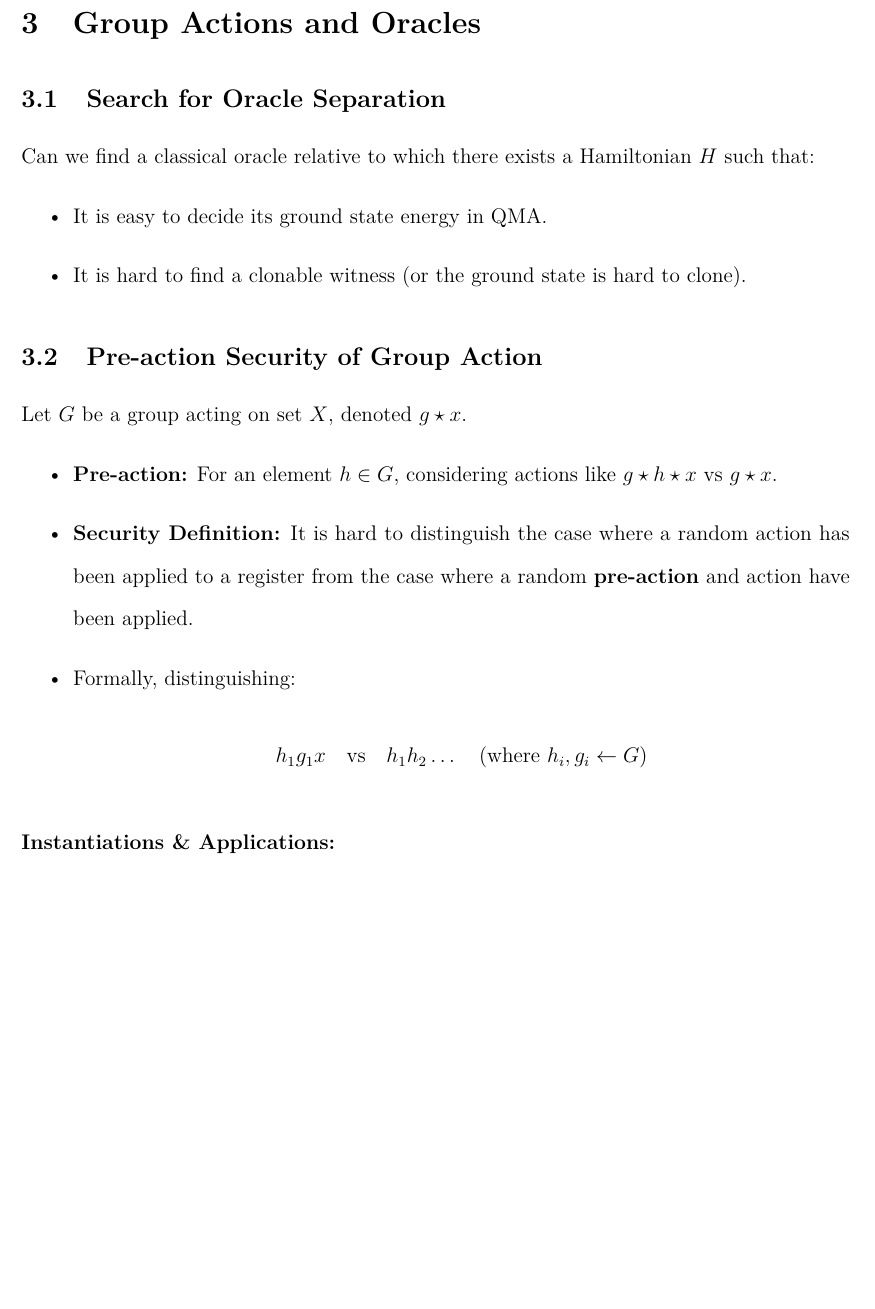
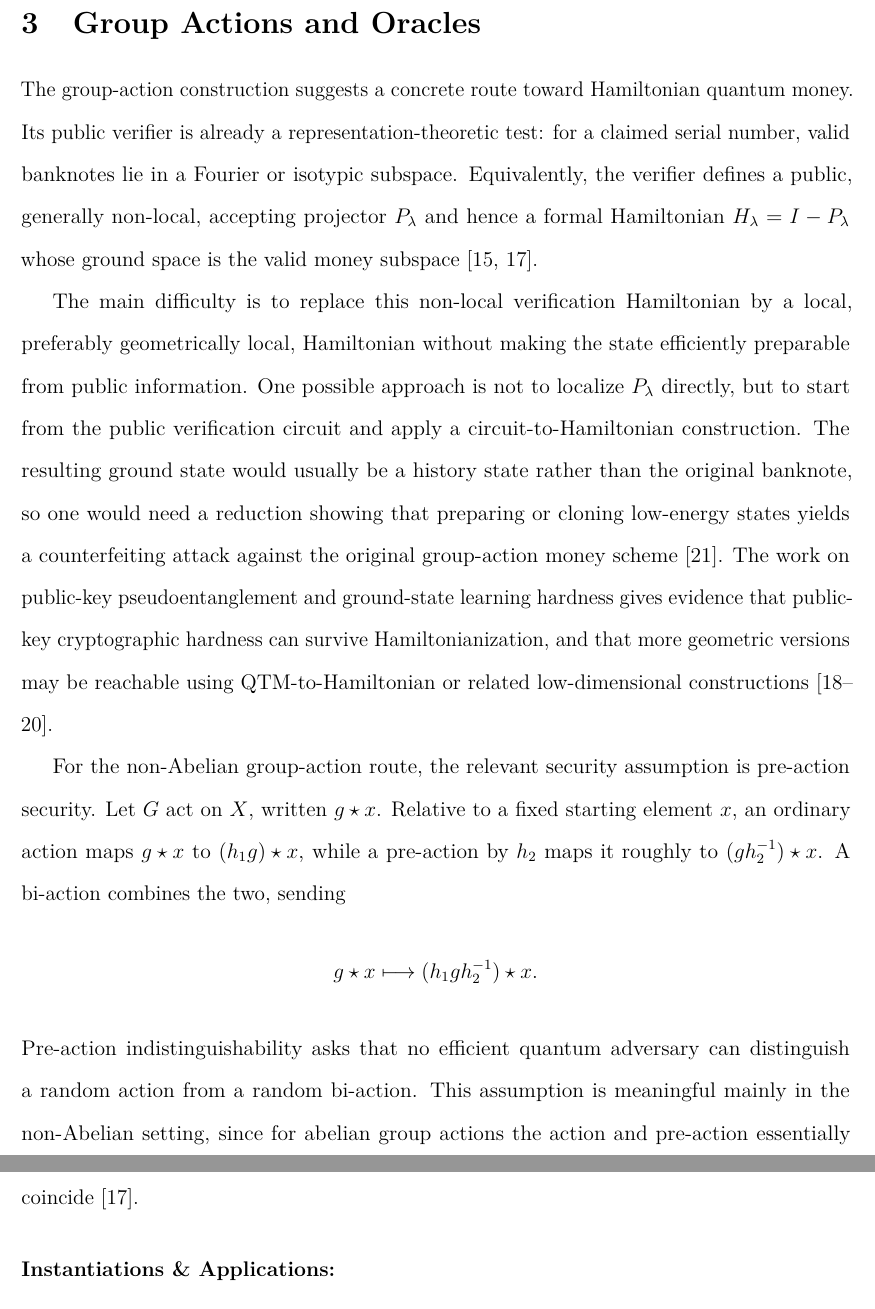
Before and after one commit to Xiaoyu-Ouyang/Proposition2, a LaTeX paper (main.tex): part of page 13 of 16 before the commit and two parts of pages 13 and 14 of 16 after it, the two joined at a grey line, cut so that both start at the same text, the shorter picture padded with empty space. Compiled offline with pdfLaTeX.

Commit message:
Rewrite group action Hamiltonian route

```diff
--- a/main.tex
+++ b/main.tex
@@ -291,21 +291,24 @@ The QMA witness is the top singular vector for this operator. The key intuition
 
 \section{Group Actions and Oracles}
 
-\subsection{Search for Oracle Separation}
-Can we find a classical oracle relative to which there exists a Hamiltonian $H$ such that:
-\begin{itemize}
-    \item It is easy to decide its ground state energy in QMA.
-    \item It is hard to find a clonable witness (or the ground state is hard to clone).
-\end{itemize}
+The group-action construction suggests a concrete route toward Hamiltonian quantum money.
+Its public verifier is already a representation-theoretic test: for a claimed serial number, valid banknotes lie in a Fourier or isotypic subspace.
+Equivalently, the verifier defines a public, generally non-local, accepting projector $P_\lambda$ and hence a formal Hamiltonian $H_\lambda=I-P_\lambda$ whose ground space is the valid money subspace \cite{zhandryQuantumMoneyAbelian2025,bostanciGeneralQuantumDuality2025}.
 
-\subsection{Pre-action Security of Group Action}
-Let $G$ be a group acting on set $X$, denoted $g \star x$.
-\begin{itemize}
-    \item \textbf{Pre-action:} For an element $h \in G$, considering actions like $g \star h \star x$ vs $g \star x$.
-    \item \textbf{Security Definition:} It is hard to distinguish the case where a random action has been applied to a register from the case where a random \textbf{pre-action} and action have been applied.
-    \item Formally, distinguishing:
-    \[ h_1 g_1 x \quad \text{vs} \quad h_1 h_2 \dots \quad (\text{where } h_i, g_i \leftarrow G) \]
-\end{itemize}
+The main difficulty is to replace this non-local verification Hamiltonian by a local, preferably geometrically local, Hamiltonian without making the state efficiently preparable from public information.
+One possible approach is not to localize $P_\lambda$ directly, but to start from the public verification circuit and apply a circuit-to-Hamiltonian construction.
+The resulting ground state would usually be a history state rather than the original banknote, so one would need a reduction showing that preparing or cloning low-energy states yields a counterfeiting attack against the original group-action money scheme \cite{aharonovAdiabaticQuantumComputation2008}.
+The work on public-key pseudoentanglement and ground-state learning hardness gives evidence that public-key cryptographic hardness can survive Hamiltonianization, and that more geometric versions may be reachable using QTM-to-Hamiltonian or related low-dimensional constructions \cite{gottesmanQuantumClassicalComplexity2010,boulandPublickeyPseudoentanglementHardness2023,boulandHardnessLearningGround2024}.
+
+For the non-Abelian group-action route, the relevant security assumption is pre-action security.
+Let $G$ act on $X$, written $g\star x$.
+Relative to a fixed starting element $x$, an ordinary action maps $g\star x$ to $(h_1g)\star x$, while a pre-action by $h_2$ maps it roughly to $(gh_2^{-1})\star x$.
+A bi-action combines the two, sending
+\[
+g\star x \longmapsto (h_1gh_2^{-1})\star x.
+\]
+Pre-action indistinguishability asks that no efficient quantum adversary can distinguish a random action from a random bi-action.
+This assumption is meaningful mainly in the non-Abelian setting, since for abelian group actions the action and pre-action essentially coincide \cite{bostanciGeneralQuantumDuality2025}.
 
 \paragraph{Instantiations \& Applications:}
 \begin{itemize}
```
